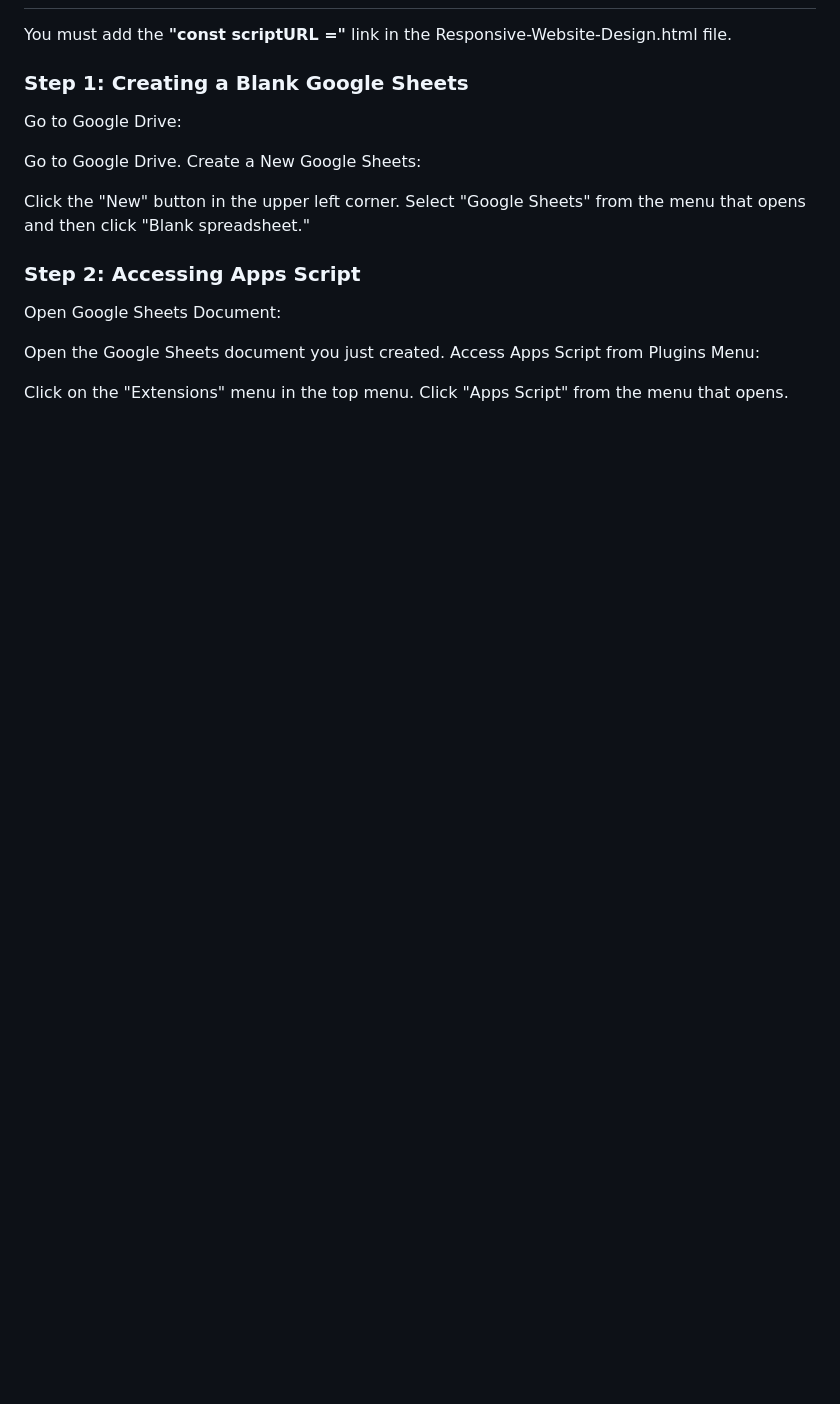
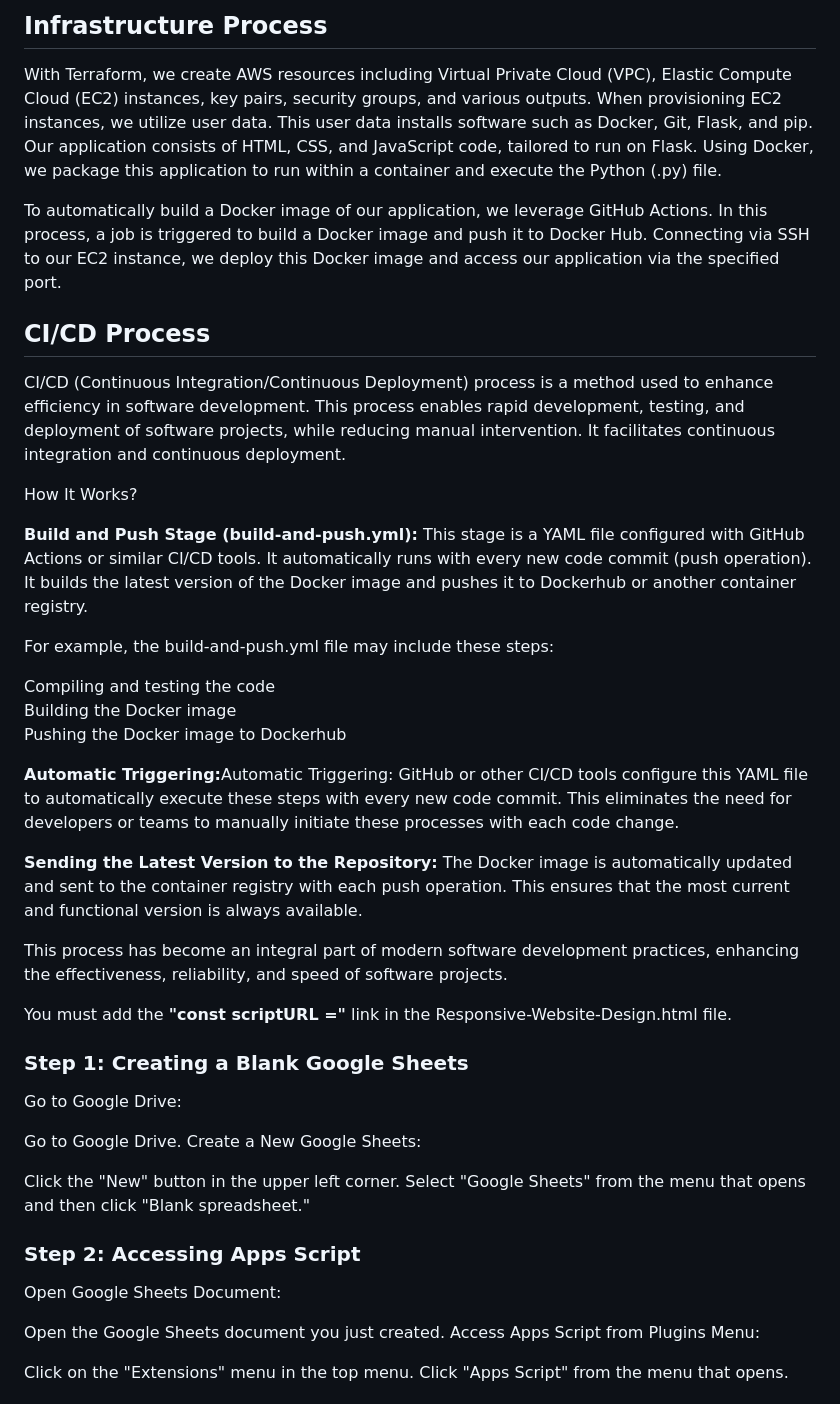
Before and after one commit to 8mehmet11/Responsive-Website-Design, a Markdown page: README.md, the part around the change printed below. Rendered like a GitHub page; blank space fills up the shorter version.

```diff
--- a/README.md
+++ b/README.md
@@ -68,3 +105,30 @@
+<br><br>
+
+## Infrastructure Process
+
+With Terraform, we create AWS resources including Virtual Private Cloud (VPC), Elastic Compute Cloud (EC2) instances, key pairs, security groups, and various outputs. When provisioning EC2 instances, we utilize user data. This user data installs software such as Docker, Git, Flask, and pip. Our application consists of HTML, CSS, and JavaScript code, tailored to run on Flask. Using Docker, we package this application to run within a container and execute the Python (.py) file.
+
+To automatically build a Docker image of our application, we leverage GitHub Actions. In this process, a job is triggered to build a Docker image and push it to Docker Hub. Connecting via SSH to our EC2 instance, we deploy this Docker image and access our application via the specified port.
+
+## CI/CD Process
+
+CI/CD (Continuous Integration/Continuous Deployment) process is a method used to enhance efficiency in software development. This process enables rapid development, testing, and deployment of software projects, while reducing manual intervention. It facilitates continuous integration and continuous deployment.
+
+How It Works?
+
+<strong>Build and Push Stage (build-and-push.yml):</strong> This stage is a YAML file configured with GitHub Actions or similar CI/CD tools. It automatically runs with every new code commit (push operation). It builds the latest version of the Docker image and pushes it to Dockerhub or another container registry.
+
+For example, the build-and-push.yml file may include these steps:
+
+Compiling and testing the code
+Building the Docker image
+Pushing the Docker image to Dockerhub
+
+<strong>Automatic Triggering:</strong>Automatic Triggering: GitHub or other CI/CD tools configure this YAML file to automatically execute these steps with every new code commit. This eliminates the need for developers or teams to manually initiate these processes with each code change.
+
+<strong>Sending the Latest Version to the Repository:</strong> The Docker image is automatically updated and sent to the container registry with each push operation. This ensures that the most current and functional version is always available.
+
+This process has become an integral part of modern software development practices, enhancing the effectiveness, reliability, and speed of software projects.
 
 
 
```
Also changed, not shown: other parts of README.md (+38 -1 lines).
